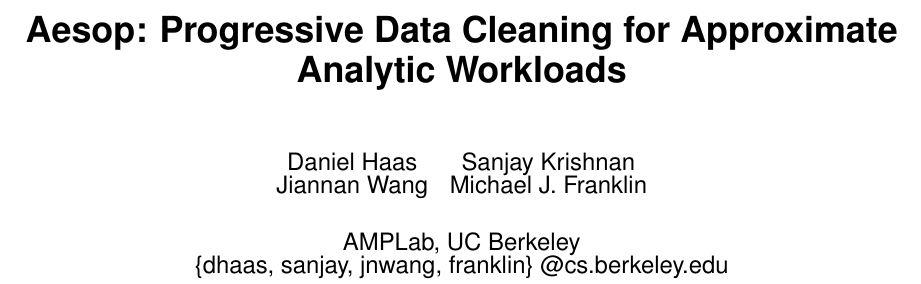
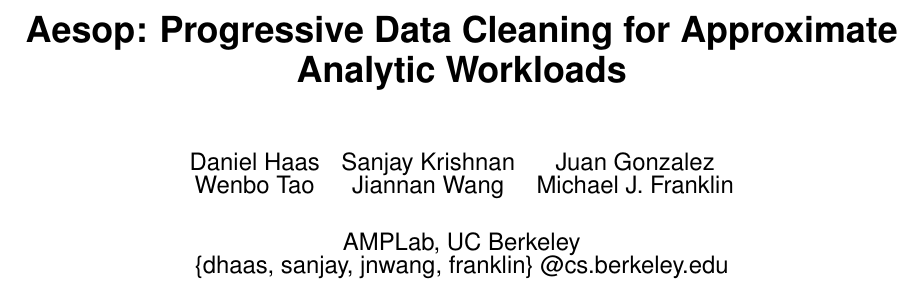
Before and after one commit to sjyk/sampleclean-async, a LaTeX paper (papers/demo/main.tex): part of page 1 of 2, cut so that both start at the same text. Compiled offline with pdfLaTeX.

Commit message:
Added more authors to demo outline.

```diff
--- a/papers/demo/main.tex
+++ b/papers/demo/main.tex
@@ -93,9 +93,9 @@
 \title{\system: Progressive Data Cleaning for Approximate Analytic Workloads}
 \numberofauthors{4}
 \author{
-\begin{tabular}{cc}
-Daniel Haas &  Sanjay Krishnan\\
-Jiannan Wang & Michael J. Franklin
+\begin{tabular}{ccc}
+Daniel Haas &  Sanjay Krishnan & Juan Gonzalez\\
+Wenbo Tao & Jiannan Wang & Michael J. Franklin
 \end{tabular}
 \and\\ % use '\and' if you need 'another row' of author names
 \begin{tabular}{c}
```
